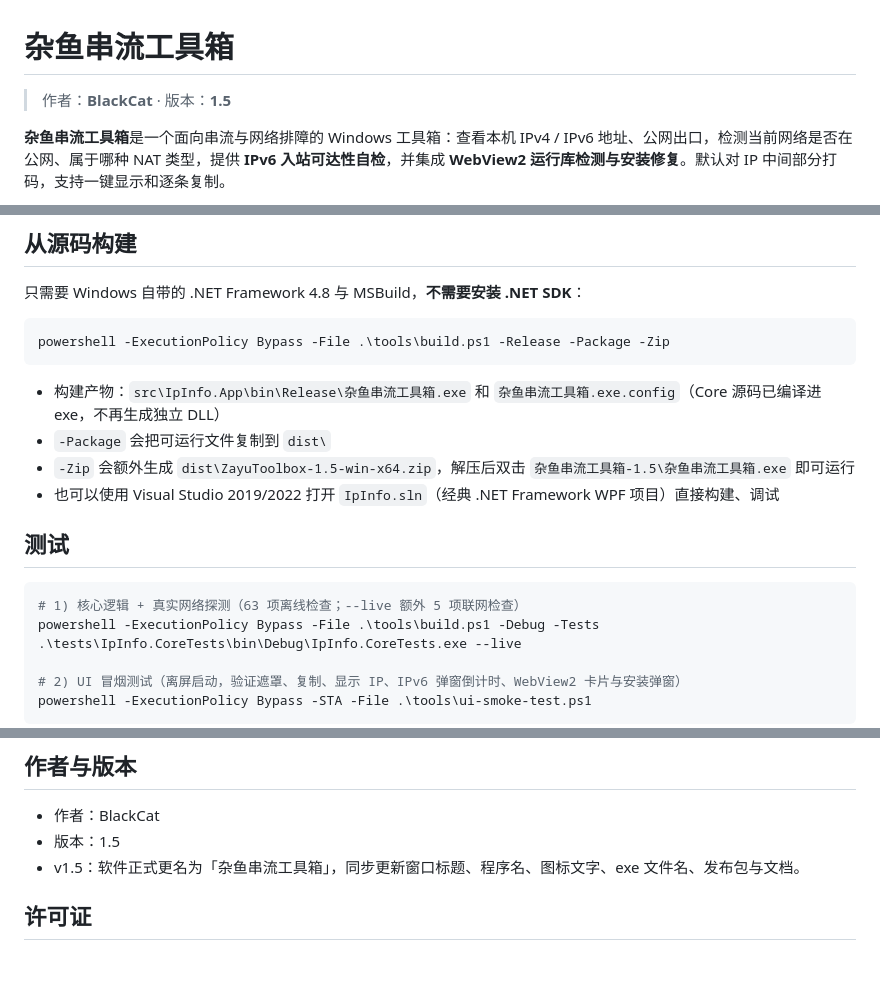
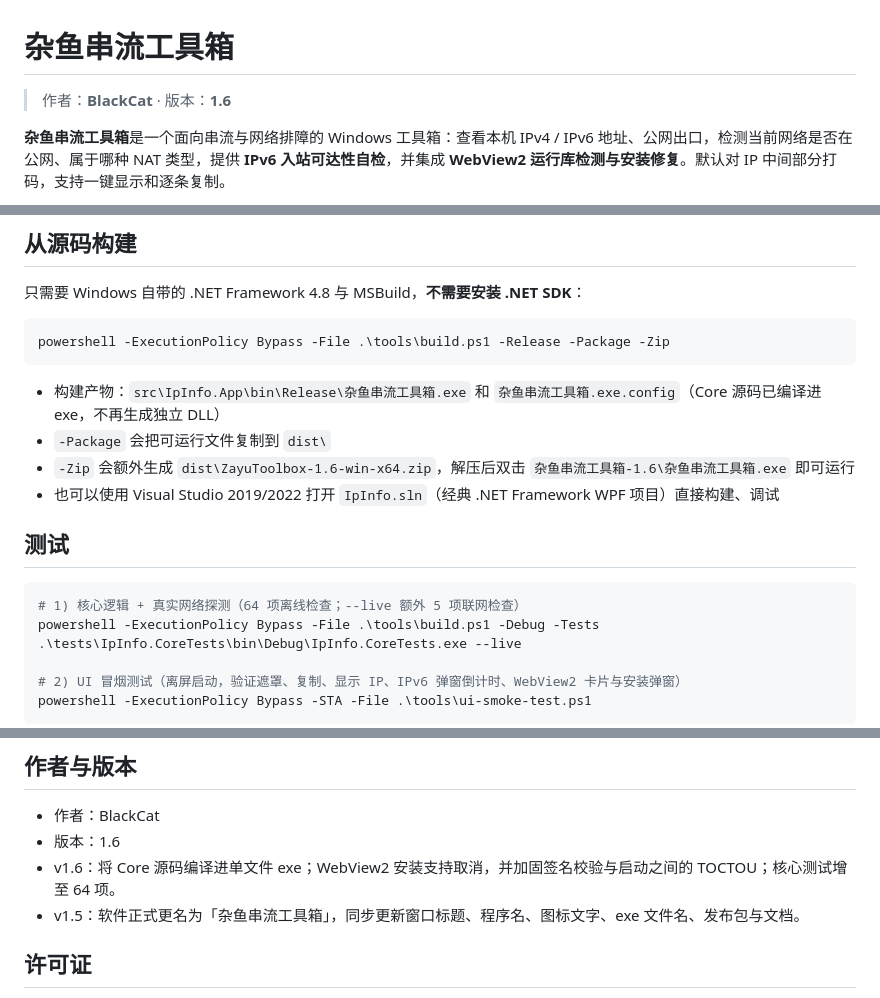
Before and after one commit to BlackShinex/ZayuToolbox, a Markdown page: README.md, 3 parts joined by grey strips. GitHub-like rendering; blank space fills up the shorter version.

Commit message:
chore: release v1.6 with single-file build and WebView2 fixes

````diff
--- a/README.md
+++ b/README.md
@@ -1,6 +1,6 @@
 # 杂鱼串流工具箱
 
-> 作者：**BlackCat** · 版本：**1.5**
+> 作者：**BlackCat** · 版本：**1.6**
 
 **杂鱼串流工具箱**是一个面向串流与网络排障的 Windows 工具箱：查看本机 IPv4 / IPv6 地址、公网出口，检测当前网络是否在公网、属于哪种 NAT 类型，提供 **IPv6 入站可达性自检**，并集成 **WebView2 运行库检测与安装修复**。默认对 IP 中间部分打码，支持一键显示和逐条复制。
 
@@ -68,13 +70,13 @@ powershell -ExecutionPolicy Bypass -File .\tools\build.ps1 -Release -Package -Zi
 
 - 构建产物：`src\IpInfo.App\bin\Release\杂鱼串流工具箱.exe` 和 `杂鱼串流工具箱.exe.config`（Core 源码已编译进 exe，不再生成独立 DLL）
 - `-Package` 会把可运行文件复制到 `dist\`
-- `-Zip` 会额外生成 `dist\ZayuToolbox-1.5-win-x64.zip`，解压后双击 `杂鱼串流工具箱-1.5\杂鱼串流工具箱.exe` 即可运行
+- `-Zip` 会额外生成 `dist\ZayuToolbox-1.6-win-x64.zip`，解压后双击 `杂鱼串流工具箱-1.6\杂鱼串流工具箱.exe` 即可运行
 - 也可以使用 Visual Studio 2019/2022 打开 `IpInfo.sln`（经典 .NET Framework WPF 项目）直接构建、调试
 
 ## 测试
 
 ```powershell
-# 1) 核心逻辑 + 真实网络探测（63 项离线检查；--live 额外 5 项联网检查）
+# 1) 核心逻辑 + 真实网络探测（64 项离线检查；--live 额外 5 项联网检查）
 powershell -ExecutionPolicy Bypass -File .\tools\build.ps1 -Debug -Tests
 .\tests\IpInfo.CoreTests\bin\Debug\IpInfo.CoreTests.exe --live
 
@@ -212,7 +214,8 @@ Windows 防火墙状态优先通过 `HNetCfg.FwPolicy2` COM 读取；普通用
 ## 作者与版本
 
 - 作者：BlackCat
-- 版本：1.5
+- 版本：1.6
+- v1.6：将 Core 源码编译进单文件 exe；WebView2 安装支持取消，并加固签名校验与启动之间的 TOCTOU；核心测试增至 64 项。
 - v1.5：软件正式更名为「杂鱼串流工具箱」，同步更新窗口标题、程序名、图标文字、exe 文件名、发布包与文档。
 
 ## 许可证
````
Also changed, not shown: other parts of README.md (+3 -1 lines), CHANGELOG.md (+3 -1 lines), GITHUB_PUBLISH.md (+7 -7 lines), docs/ui-preview-full.png, 6 other files.
